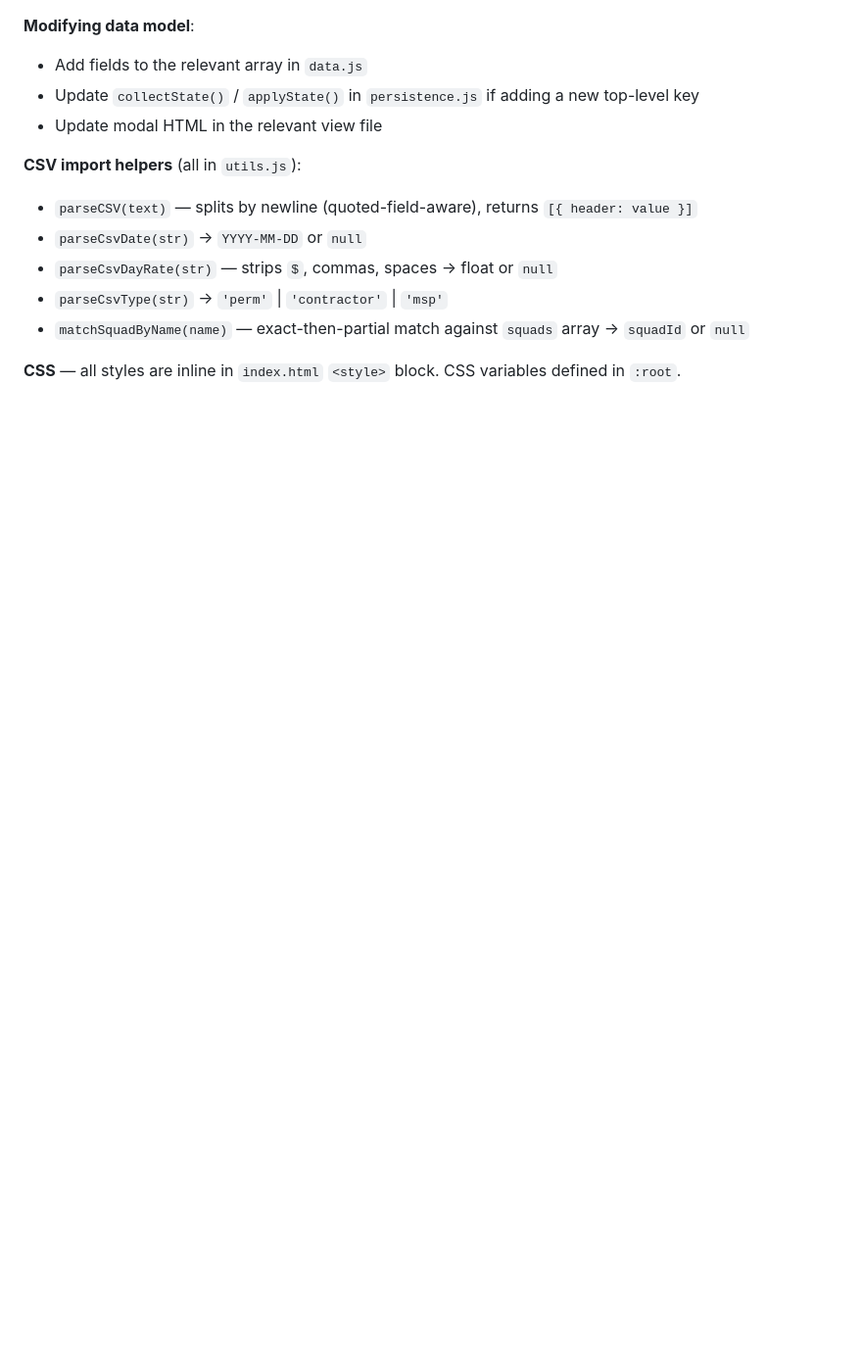
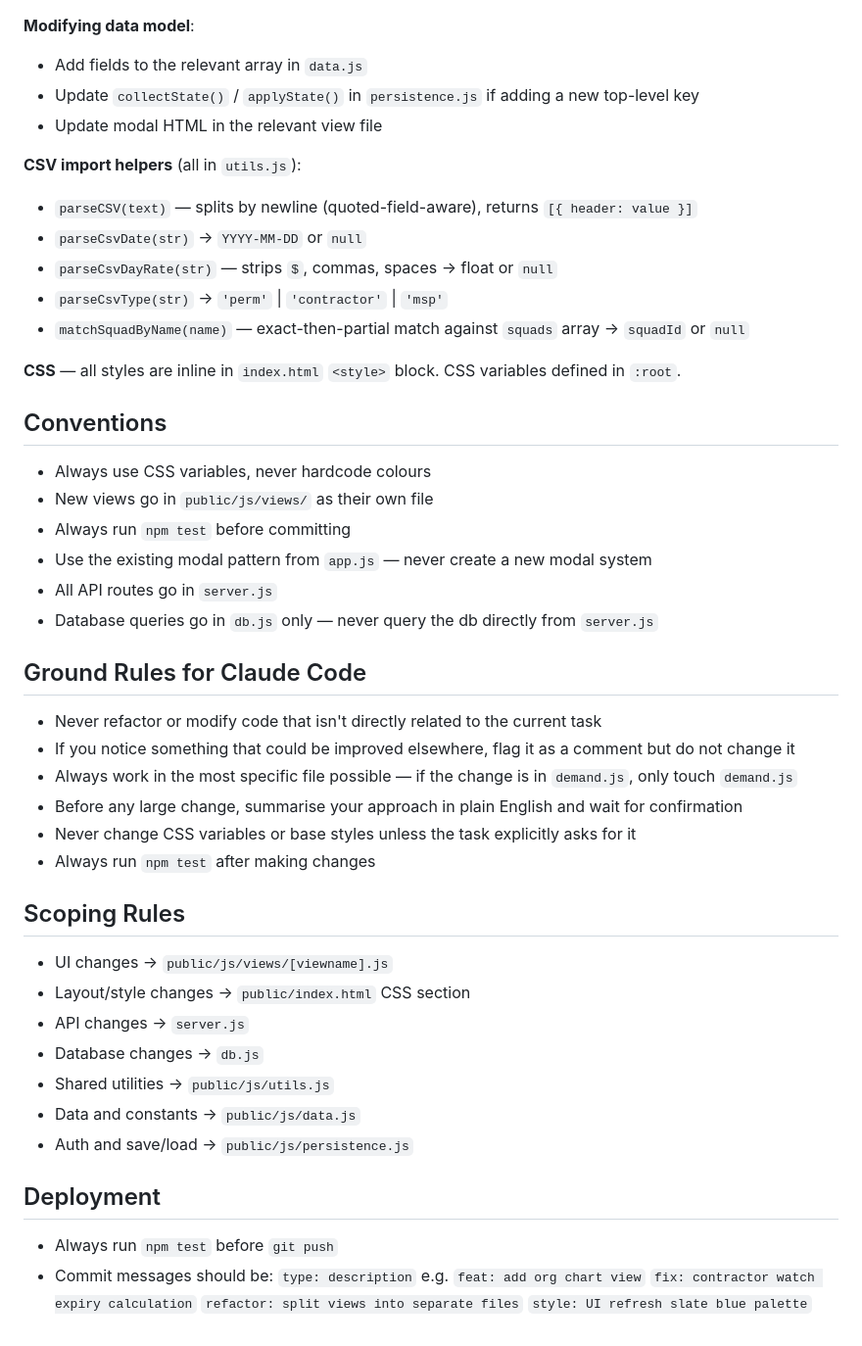
Before and after one commit to elijahox/capacity-planner, a Markdown page: CLAUDE.md, the part around the change. Shown at 98% size. GitHub-like rendering; blank space fills up the shorter version.

Commit message:
chore: add CLAUDE.md conventions, CONVENTIONS.md and DECISIONS.md

```diff
--- a/CLAUDE.md
+++ b/CLAUDE.md
@@ -145,3 +145,36 @@ npm test && git add . && git commit -m "message" && git push
 - `matchSquadByName(name)` — exact-then-partial match against `squads` array → `squadId` or `null`
 
 **CSS** — all styles are inline in `index.html` `<style>` block. CSS variables defined in `:root`.
+
+## Conventions
+- Always use CSS variables, never hardcode colours
+- New views go in `public/js/views/` as their own file
+- Always run `npm test` before committing
+- Use the existing modal pattern from `app.js` — never create a new modal system
+- All API routes go in `server.js`
+- Database queries go in `db.js` only — never query the db directly from `server.js`
+
+## Ground Rules for Claude Code
+- Never refactor or modify code that isn't directly related to the current task
+- If you notice something that could be improved elsewhere, flag it as a comment but do not change it
+- Always work in the most specific file possible — if the change is in `demand.js`, only touch `demand.js`
+- Before any large change, summarise your approach in plain English and wait for confirmation
+- Never change CSS variables or base styles unless the task explicitly asks for it
+- Always run `npm test` after making changes
+
+## Scoping Rules
+- UI changes → `public/js/views/[viewname].js`
+- Layout/style changes → `public/index.html` CSS section
+- API changes → `server.js`
+- Database changes → `db.js`
+- Shared utilities → `public/js/utils.js`
+- Data and constants → `public/js/data.js`
+- Auth and save/load → `public/js/persistence.js`
+
+## Deployment
+- Always run `npm test` before `git push`
+- Commit messages should be: `type: description`
+  e.g. `feat: add org chart view`
+       `fix: contractor watch expiry calculation`
+       `refactor: split views into separate files`
+       `style: UI refresh slate blue palette`
```
Also changed, not shown: CONVENTIONS.md (added, +46 -0 lines), DECISIONS.md (added, +35 -0 lines).
